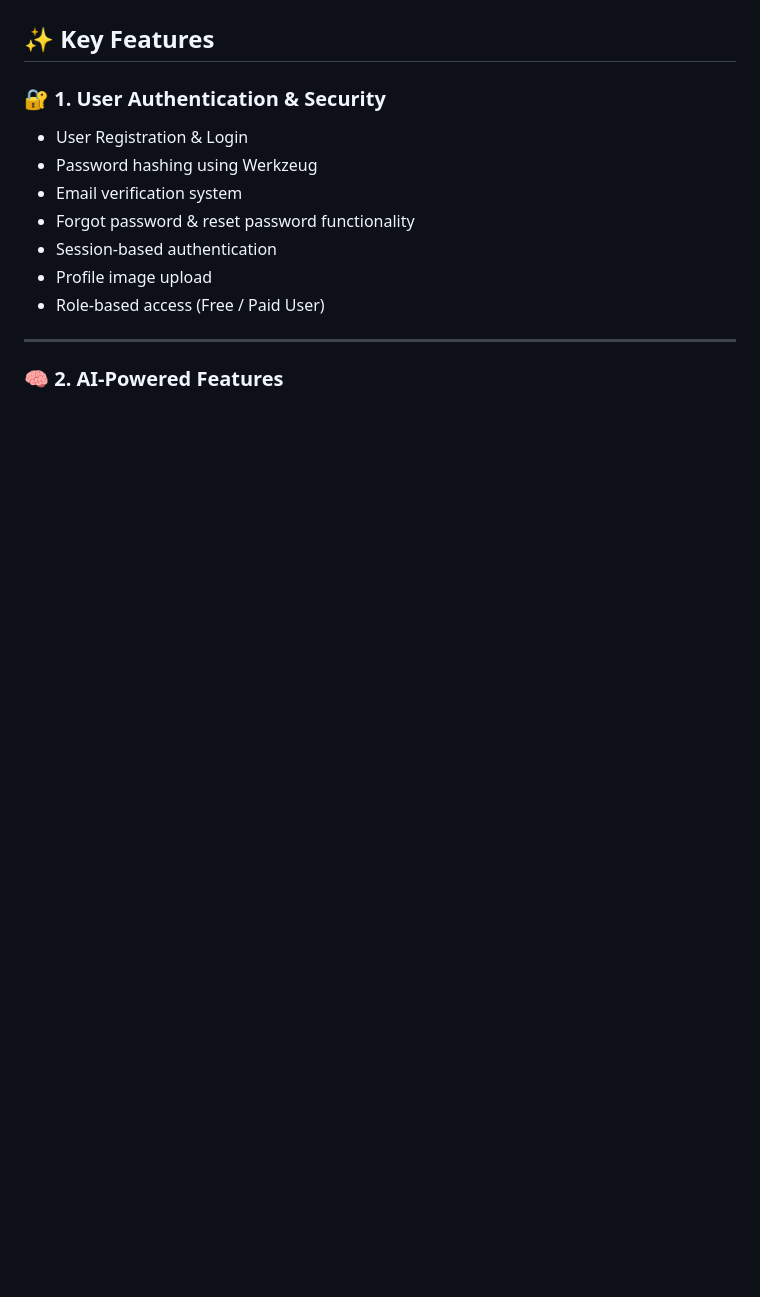
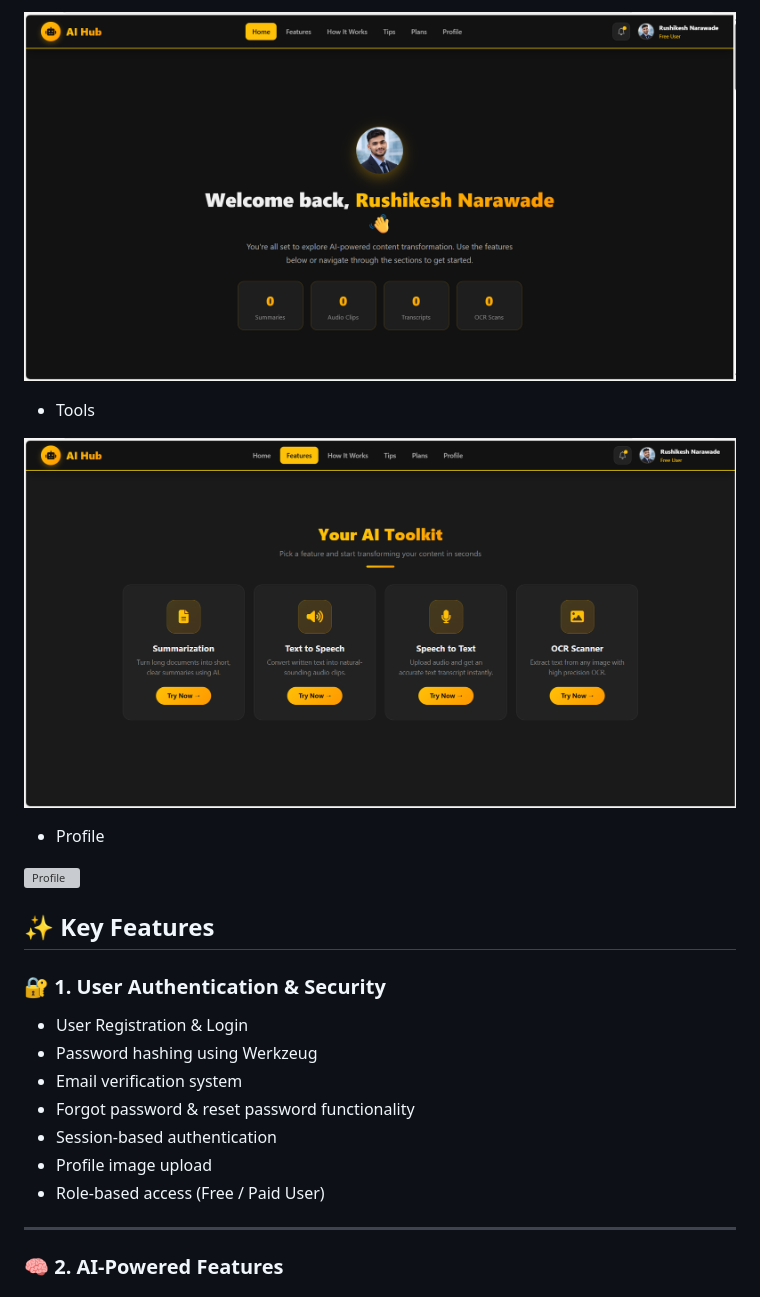
Before and after one commit to Rushikesh31apk/AI-Powered-Content-Transformation-Hub, a Markdown page: README.md, the part around one of its changes. Rendered like a GitHub page; blank space fills up the shorter version; grey boxes are pictures that could not be loaded.

Commit message:
Expand README with new feature sections
Added sections for Technology, Login, Register, Dashboard, Tools, and Profile with corresponding images.

```diff
--- a/README.md
+++ b/README.md
@@ -53,3 +68,12 @@ To democratize access to AI-powered content transformation tools, making advance
+![Dashboard](images/image8.png)
+
+- Tools
+
+![Tools](images/image9.png)
+
+- Profile
+
+![Profile](images/image17.png)
 
 
 ## ✨ Key Features
```
Also changed, not shown: other parts of README.md (+15 -0 lines).
